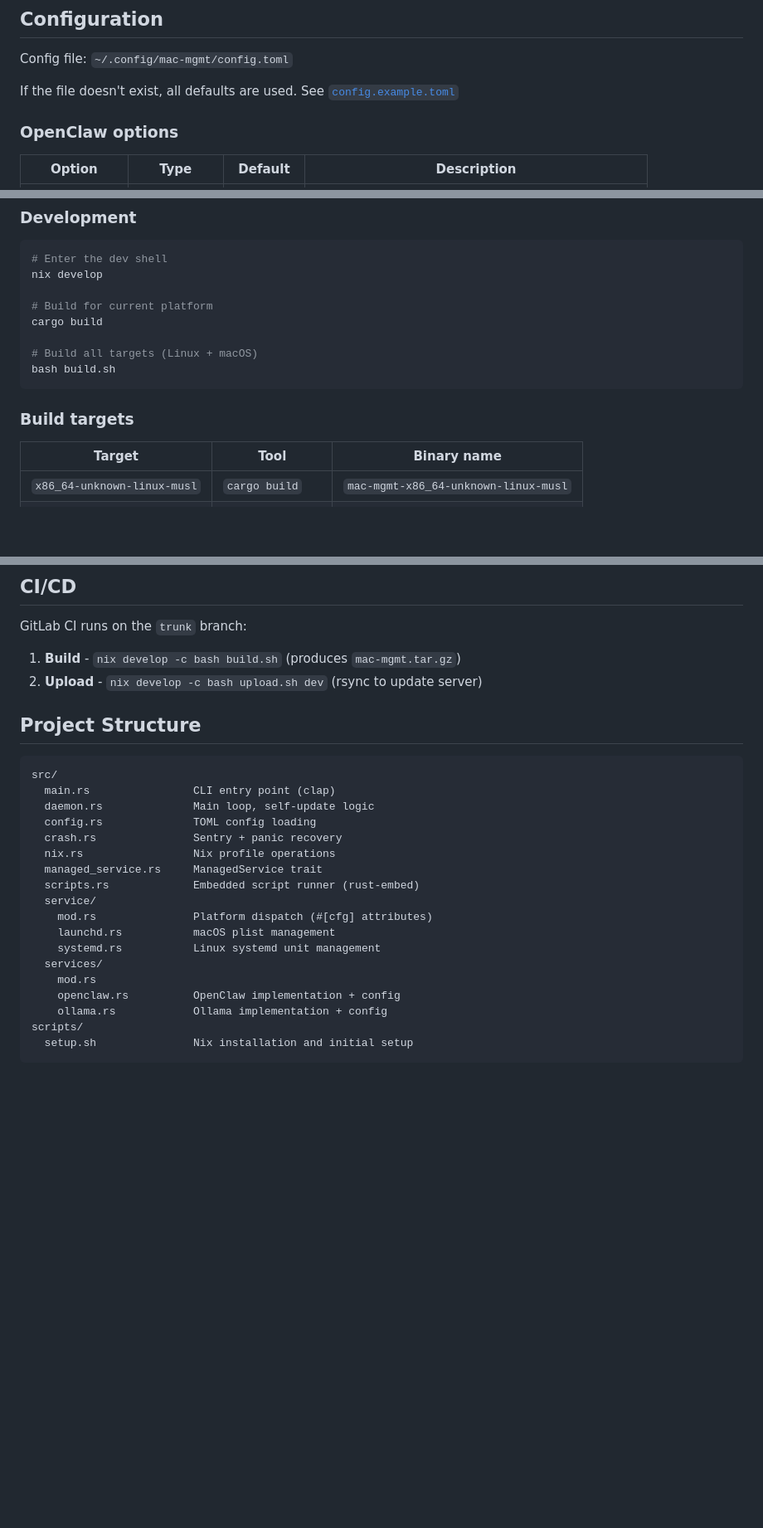
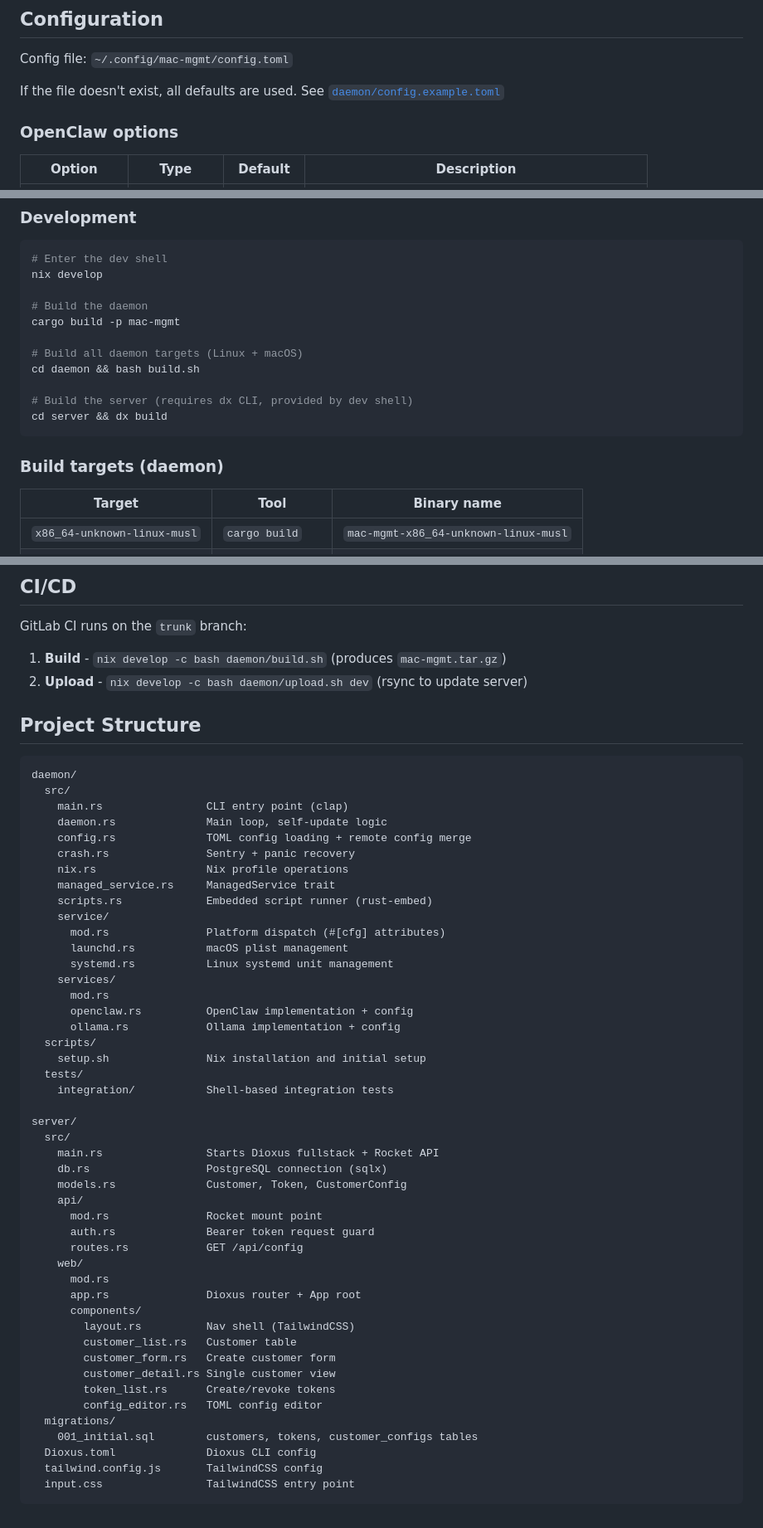
Before and after one commit to planailabs/mac-mgmt, a Markdown page: README.md, 3 parts joined by grey strips. Shown at 83% size. GitHub-like rendering; blank space fills up the shorter version.

````diff
--- a/README.md
+++ b/README.md
@@ -96,7 +181,7 @@ Upgrades are checked by building a temporary nix profile copy and comparing stor
 
 Config file: `~/.config/mac-mgmt/config.toml`
 
-If the file doesn't exist, all defaults are used. See [`config.example.toml`](config.example.toml)
+If the file doesn't exist, all defaults are used. See [`daemon/config.example.toml`](daemon/config.example.toml)
 
 ### OpenClaw options
 
@@ -152,14 +246,17 @@ The `ENVIRONMENT` variable (default: `dev`) is embedded at compile time and dete
 # Enter the dev shell
 nix develop
 
-# Build for current platform
-cargo build
+# Build the daemon
+cargo build -p mac-mgmt
 
-# Build all targets (Linux + macOS)
-bash build.sh
+# Build all daemon targets (Linux + macOS)
+cd daemon && bash build.sh
+
+# Build the server (requires dx CLI, provided by dev shell)
+cd server && dx build
 ```
 
-### Build targets
+### Build targets (daemon)
 
 | Target | Tool | Binary name |
 |--------|------|-------------|
@@ -177,28 +274,56 @@ bash test.sh [args]
 
 GitLab CI runs on the `trunk` branch:
 
-1. **Build** - `nix develop -c bash build.sh` (produces `mac-mgmt.tar.gz`)
-2. **Upload** - `nix develop -c bash upload.sh dev` (rsync to update server)
+1. **Build** - `nix develop -c bash daemon/build.sh` (produces `mac-mgmt.tar.gz`)
+2. **Upload** - `nix develop -c bash daemon/upload.sh dev` (rsync to update server)
 
 ## Project Structure
 
 ```
-src/
-  main.rs                CLI entry point (clap)
-  daemon.rs              Main loop, self-update logic
-  config.rs              TOML config loading
-  crash.rs               Sentry + panic recovery
-  nix.rs                 Nix profile operations
-  managed_service.rs     ManagedService trait
-  scripts.rs             Embedded script runner (rust-embed)
-  service/
-    mod.rs               Platform dispatch (#[cfg] attributes)
-    launchd.rs           macOS plist management
-    systemd.rs           Linux systemd unit management
-  services/
-    mod.rs
-    openclaw.rs          OpenClaw implementation + config
-    ollama.rs            Ollama implementation + config
-scripts/
-  setup.sh               Nix installation and initial setup
+daemon/
+  src/
+    main.rs                CLI entry point (clap)
+    daemon.rs              Main loop, self-update logic
+    config.rs              TOML config loading + remote config merge
+    crash.rs               Sentry + panic recovery
+    nix.rs                 Nix profile operations
+    managed_service.rs     ManagedService trait
+    scripts.rs             Embedded script runner (rust-embed)
+    service/
+      mod.rs               Platform dispatch (#[cfg] attributes)
+      launchd.rs           macOS plist management
+      systemd.rs           Linux systemd unit management
+    services/
+      mod.rs
+      openclaw.rs          OpenClaw implementation + config
+      ollama.rs            Ollama implementation + config
+  scripts/
+    setup.sh               Nix installation and initial setup
+  tests/
+    integration/           Shell-based integration tests
+
+server/
+  src/
+    main.rs                Starts Dioxus fullstack + Rocket API
+    db.rs                  PostgreSQL connection (sqlx)
+    models.rs              Customer, Token, CustomerConfig
+    api/
+      mod.rs               Rocket mount point
+      auth.rs              Bearer token request guard
+      routes.rs            GET /api/config
+    web/
+      mod.rs
+      app.rs               Dioxus router + App root
+      components/
+        layout.rs          Nav shell (TailwindCSS)
+        customer_list.rs   Customer table
+        customer_form.rs   Create customer form
+        customer_detail.rs Single customer view
+        token_list.rs      Create/revoke tokens
+        config_editor.rs   TOML config editor
+  migrations/
+    001_initial.sql        customers, tokens, customer_configs tables
+  Dioxus.toml              Dioxus CLI config
+  tailwind.config.js       TailwindCSS config
+  input.css                TailwindCSS entry point
 ```
````
Also changed, not shown: other parts of README.md (+100 -6 lines).
